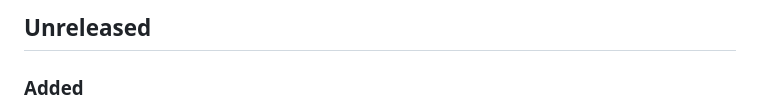
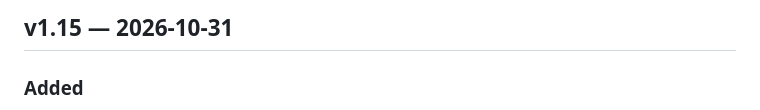
Before and after one commit to DruzhininPavel/helios-drift, a Markdown page: CHANGELOG.md, the part around the change. GitHub-like rendering.

Commit message:
Release v1.15

```diff
--- a/CHANGELOG.md
+++ b/CHANGELOG.md
@@ -1,4 +1,4 @@
-## Unreleased
+## v1.15 — 2026-10-31
 
 ### Added
 - Every hull has its own cockpit. The Kestrel keeps the wide all-round view; the
```
